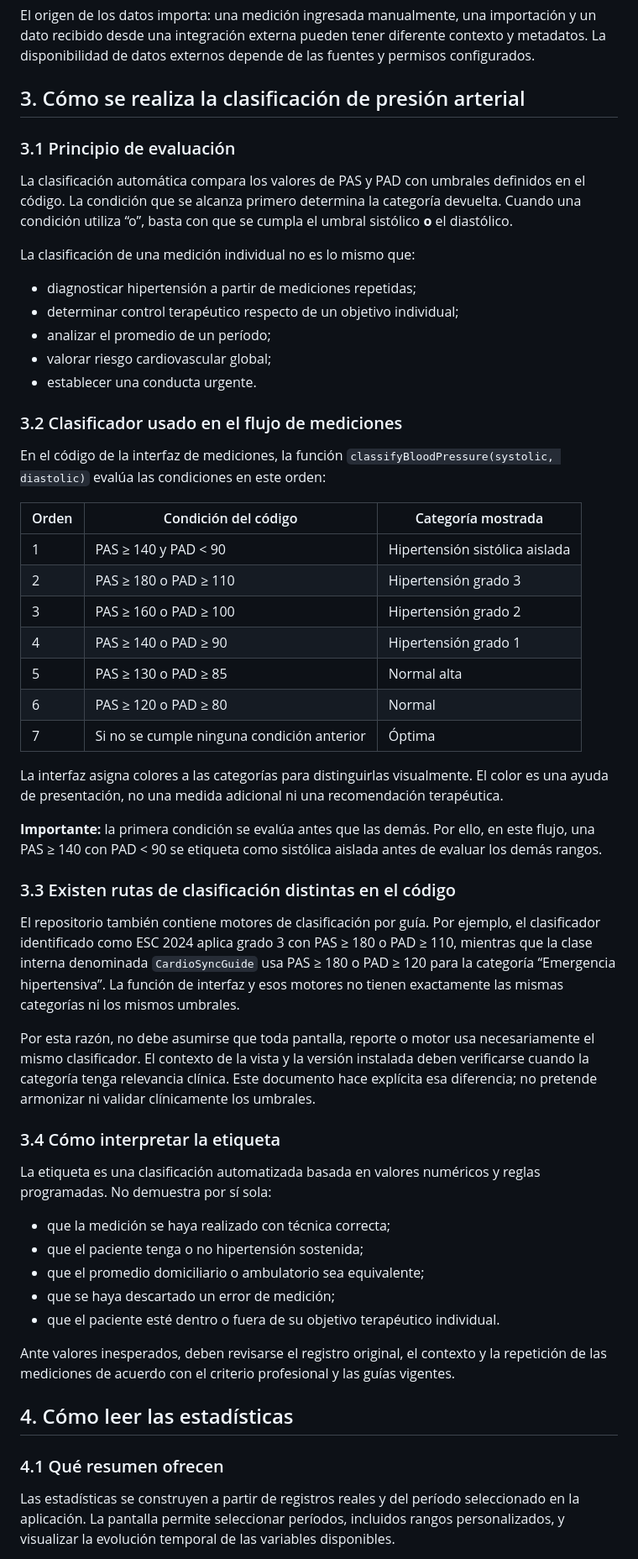
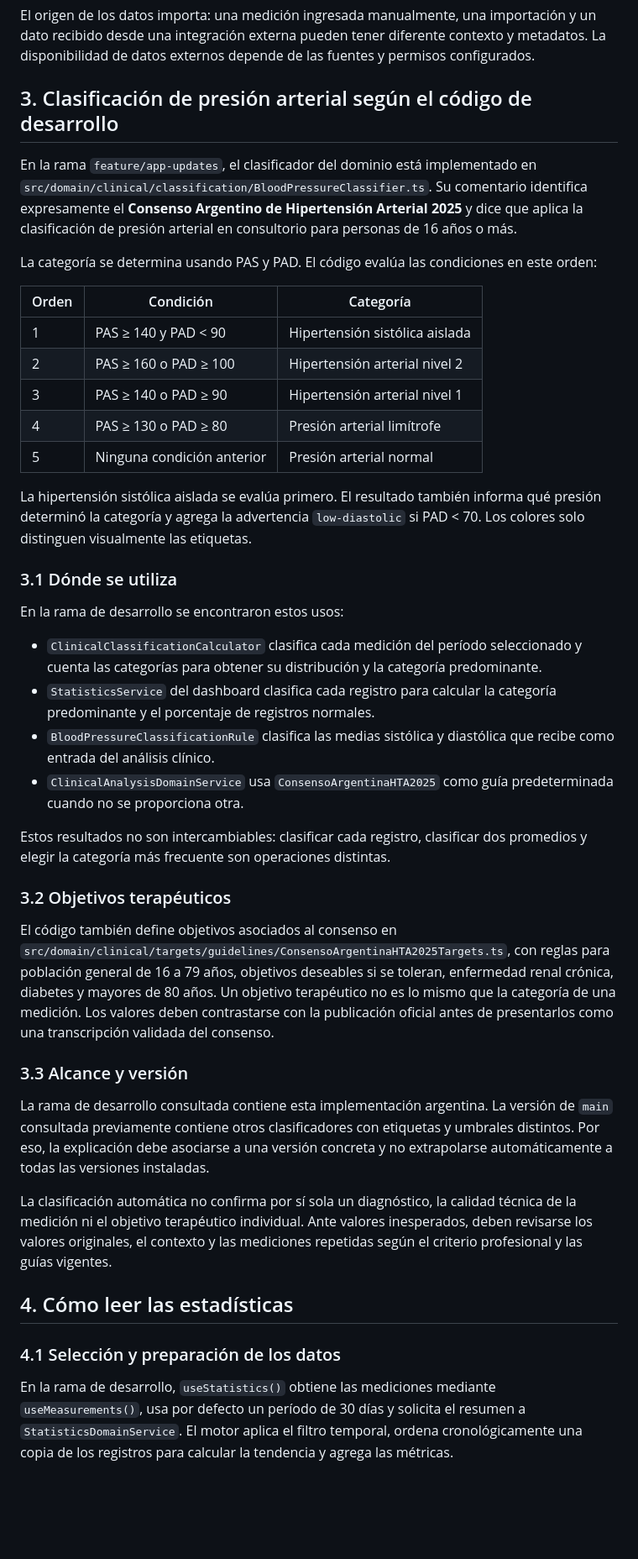
Before and after one commit to lucas0706/CardioSync, a Markdown page: docs/20_MEDICAL_PROFESSIONAL_GUIDE.md, the part around one of its changes. Shown at 84% size. Rendered like a GitHub page; blank space fills up the shorter version.

Commit message:
docs: align medical guide with Argentine consensus implementation

```diff
--- a/docs/20_MEDICAL_PROFESSIONAL_GUIDE.md
+++ b/docs/20_MEDICAL_PROFESSIONAL_GUIDE.md
@@ -25,57 +25,46 @@ El registro observado debe distinguirse de su interpretación. La categoría que
 
 El origen de los datos importa: una medición ingresada manualmente, una importación y un dato recibido desde una integración externa pueden tener diferente contexto y metadatos. La disponibilidad de datos externos depende de las fuentes y permisos configurados.
 
-## 3. Cómo se realiza la clasificación de presión arterial
+## 3. Clasificación de presión arterial según el código de desarrollo
 
-### 3.1 Principio de evaluación
+En la rama `feature/app-updates`, el clasificador del dominio está implementado en `src/domain/clinical/classification/BloodPressureClassifier.ts`. Su comentario identifica expresamente el **Consenso Argentino de Hipertensión Arterial 2025** y dice que aplica la clasificación de presión arterial en consultorio para personas de 16 años o más.
 
-La clasificación automática compara los valores de PAS y PAD con umbrales definidos en el código. La condición que se alcanza primero determina la categoría devuelta. Cuando una condición utiliza “o”, basta con que se cumpla el umbral sistólico **o** el diastólico.
+La categoría se determina usando PAS y PAD. El código evalúa las condiciones en este orden:
 
-La clasificación de una medición individual no es lo mismo que:
-- diagnosticar hipertensión a partir de mediciones repetidas;
-- determinar control terapéutico respecto de un objetivo individual;
-- analizar el promedio de un período;
-- valorar riesgo cardiovascular global;
-- establecer una conducta urgente.
-
-### 3.2 Clasificador usado en el flujo de mediciones
-
-En el código de la interfaz de mediciones, la función `classifyBloodPressure(systolic, diastolic)` evalúa las condiciones en este orden:
-
-| Orden | Condición del código | Categoría mostrada |
+| Orden | Condición | Categoría |
 |---|---|---|
 | 1 | PAS ≥ 140 y PAD < 90 | Hipertensión sistólica aislada |
-| 2 | PAS ≥ 180 o PAD ≥ 110 | Hipertensión grado 3 |
-| 3 | PAS ≥ 160 o PAD ≥ 100 | Hipertensión grado 2 |
-| 4 | PAS ≥ 140 o PAD ≥ 90 | Hipertensión grado 1 |
-| 5 | PAS ≥ 130 o PAD ≥ 85 | Normal alta |
-| 6 | PAS ≥ 120 o PAD ≥ 80 | Normal |
-| 7 | Si no se cumple ninguna condición anterior | Óptima |
+| 2 | PAS ≥ 160 o PAD ≥ 100 | Hipertensión arterial nivel 2 |
+| 3 | PAS ≥ 140 o PAD ≥ 90 | Hipertensión arterial nivel 1 |
+| 4 | PAS ≥ 130 o PAD ≥ 80 | Presión arterial limítrofe |
+| 5 | Ninguna condición anterior | Presión arterial normal |
 
-La interfaz asigna colores a las categorías para distinguirlas visualmente. El color es una ayuda de presentación, no una medida adicional ni una recomendación terapéutica.
+La hipertensión sistólica aislada se evalúa primero. El resultado también informa qué presión determinó la categoría y agrega la advertencia `low-diastolic` si PAD < 70. Los colores solo distinguen visualmente las etiquetas.
 
-**Importante:** la primera condición se evalúa antes que las demás. Por ello, en este flujo, una PAS ≥ 140 con PAD < 90 se etiqueta como sistólica aislada antes de evaluar los demás rangos.
+### 3.1 Dónde se utiliza
 
-### 3.3 Existen rutas de clasificación distintas en el código
+En la rama de desarrollo se encontraron estos usos:
 
-El repositorio también contiene motores de clasificación por guía. Por ejemplo, el clasificador identificado como ESC 2024 aplica grado 3 con PAS ≥ 180 o PAD ≥ 110, mientras que la clase interna denominada `CardioSyncGuide` usa PAS ≥ 180 o PAD ≥ 120 para la categoría “Emergencia hipertensiva”. La función de interfaz y esos motores no tienen exactamente las mismas categorías ni los mismos umbrales.
+- `ClinicalClassificationCalculator` clasifica cada medición del período seleccionado y cuenta las categorías para obtener su distribución y la categoría predominante.
+- `StatisticsService` del dashboard clasifica cada registro para calcular la categoría predominante y el porcentaje de registros normales.
+- `BloodPressureClassificationRule` clasifica las medias sistólica y diastólica que recibe como entrada del análisis clínico.
+- `ClinicalAnalysisDomainService` usa `ConsensoArgentinaHTA2025` como guía predeterminada cuando no se proporciona otra.
 
-Por esta razón, no debe asumirse que toda pantalla, reporte o motor usa necesariamente el mismo clasificador. El contexto de la vista y la versión instalada deben verificarse cuando la categoría tenga relevancia clínica. Este documento hace explícita esa diferencia; no pretende armonizar ni validar clínicamente los umbrales.
+Estos resultados no son intercambiables: clasificar cada registro, clasificar dos promedios y elegir la categoría más frecuente son operaciones distintas.
 
-### 3.4 Cómo interpretar la etiqueta
+### 3.2 Objetivos terapéuticos
 
-La etiqueta es una clasificación automatizada basada en valores numéricos y reglas programadas. No demuestra por sí sola:
-- que la medición se haya realizado con técnica correcta;
-- que el paciente tenga o no hipertensión sostenida;
-- que el promedio domiciliario o ambulatorio sea equivalente;
-- que se haya descartado un error de medición;
-- que el paciente esté dentro o fuera de su objetivo terapéutico individual.
+El código también define objetivos asociados al consenso en `src/domain/clinical/targets/guidelines/ConsensoArgentinaHTA2025Targets.ts`, con reglas para población general de 16 a 79 años, objetivos deseables si se toleran, enfermedad renal crónica, diabetes y mayores de 80 años. Un objetivo terapéutico no es lo mismo que la categoría de una medición. Los valores deben contrastarse con la publicación oficial antes de presentarlos como una transcripción validada del consenso.
 
-Ante valores inesperados, deben revisarse el registro original, el contexto y la repetición de las mediciones de acuerdo con el criterio profesional y las guías vigentes.
+### 3.3 Alcance y versión
+
+La rama de desarrollo consultada contiene esta implementación argentina. La versión de `main` consultada previamente contiene otros clasificadores con etiquetas y umbrales distintos. Por eso, la explicación debe asociarse a una versión concreta y no extrapolarse automáticamente a todas las versiones instaladas.
+
+La clasificación automática no confirma por sí sola un diagnóstico, la calidad técnica de la medición ni el objetivo terapéutico individual. Ante valores inesperados, deben revisarse los valores originales, el contexto y las mediciones repetidas según el criterio profesional y las guías vigentes.
 
 ## 4. Cómo leer las estadísticas
 
-### 4.1 Qué resumen ofrecen
+### 4.1 Selección y preparación de los datos
 
-Las estadísticas se construyen a partir de registros reales y del período seleccionado en la aplicación. La pantalla permite seleccionar períodos, incluidos rangos personalizados, y visualizar la evolución temporal de las variables disponibles.
+En la rama de desarrollo, `useStatistics()` obtiene las mediciones mediante `useMeasurements()`, usa por defecto un período de 30 días y solicita el resumen a `StatisticsDomainService`. El motor aplica el filtro temporal, ordena cronológicamente una copia de los registros para calcular la tendencia y agrega las métricas.
 
```
Also changed, not shown: other parts of docs/20_MEDICAL_PROFESSIONAL_GUIDE.md (+34 -25 lines).
